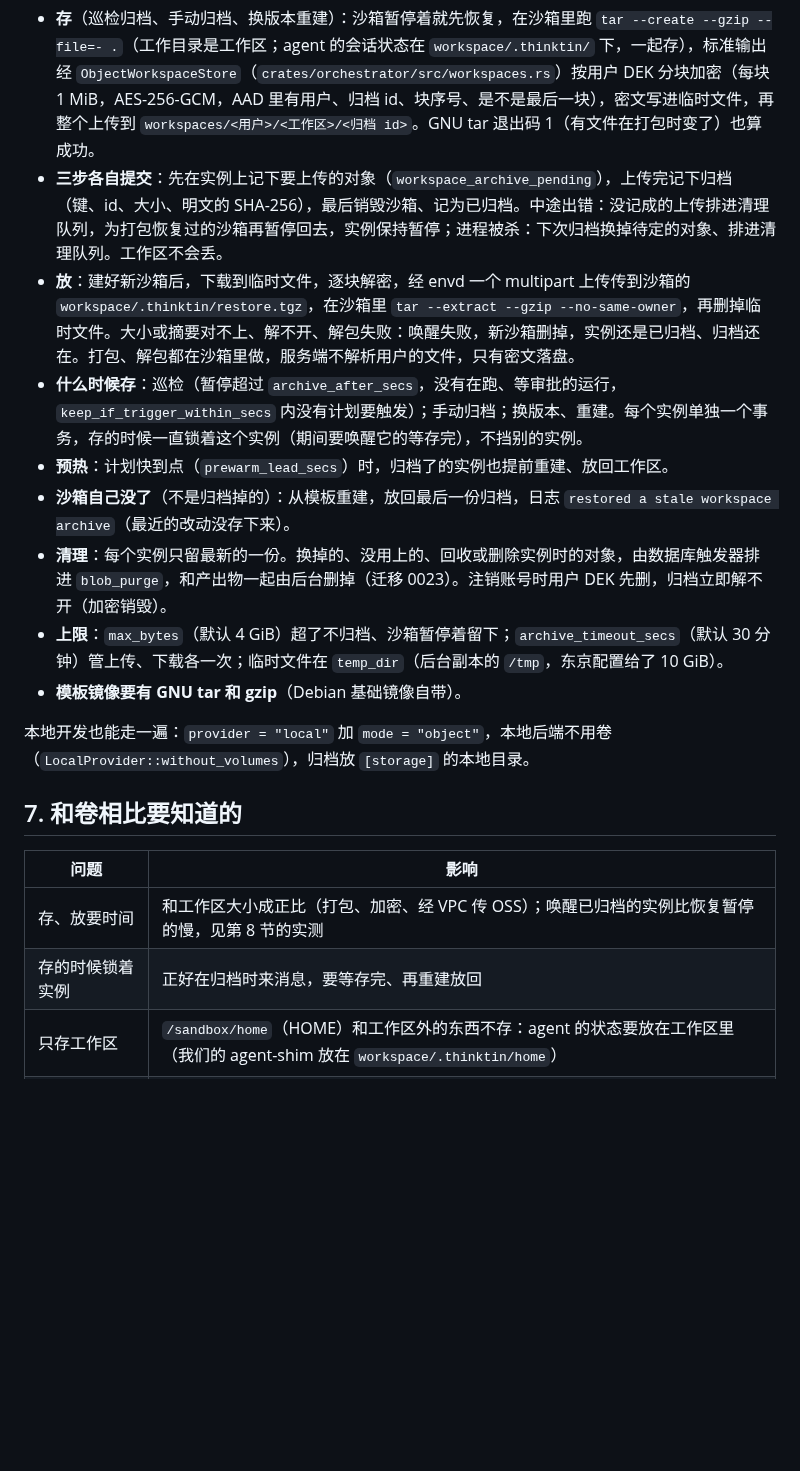
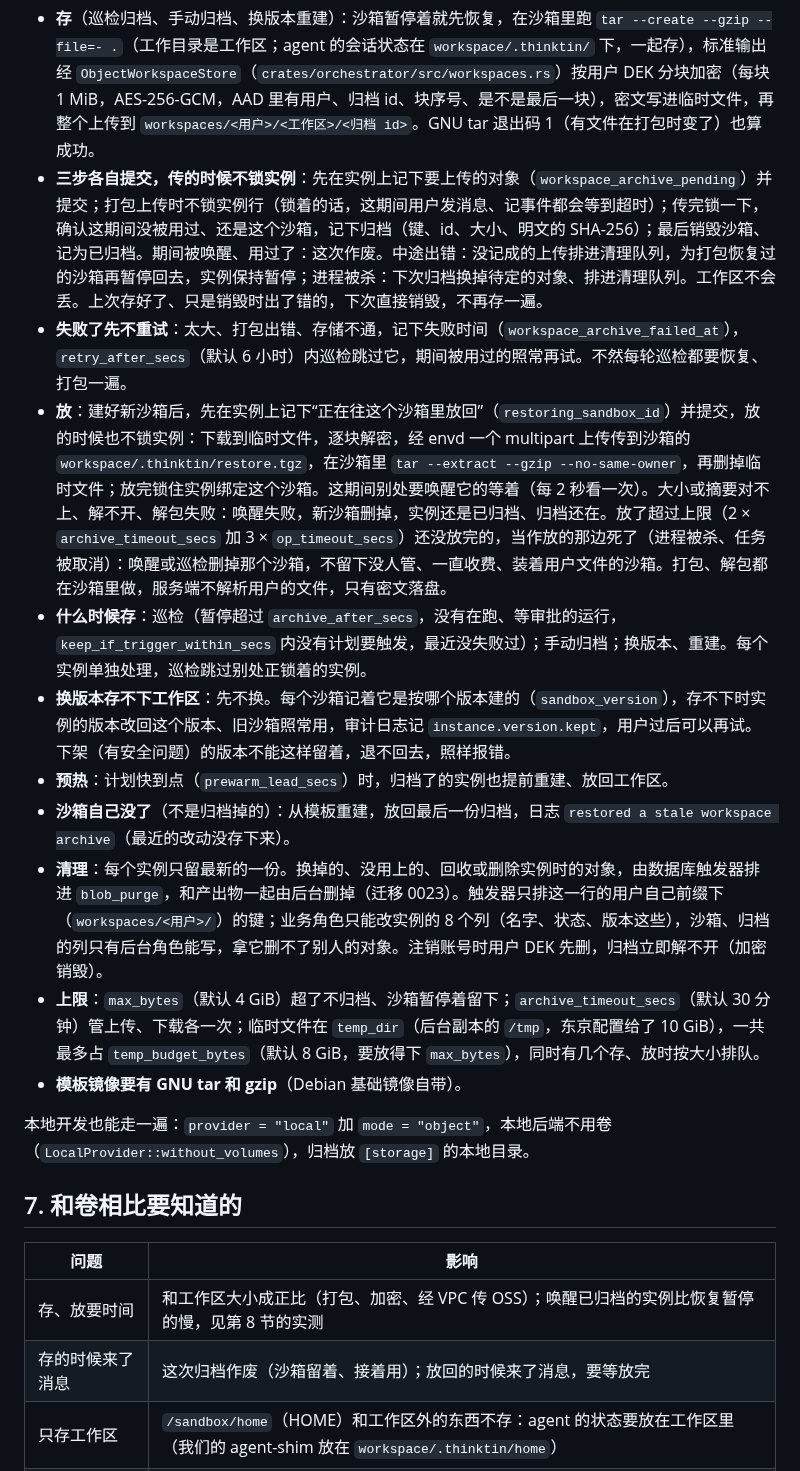
Before and after one commit to thinktin/Thinktin-Rust, a Markdown page: docs/sandbox-acs.md, the part around the change. Rendered like a GitHub page; blank space fills up the shorter version.

Commit message:
Docs: archive and restore without the instance lock, backoff, kept versions
Co-Authored-By: Claude Opus 5.5 <noreply@anthropic.com>
Claude-Session: https://claude.ai/code/session_016LgPcdynywrhrjCq8VVFLt

```diff
--- a/docs/sandbox-acs.md
+++ b/docs/sandbox-acs.md
@@ -88,13 +88,15 @@ API Key 放环境变量 `THINKTIN_ACS_API_KEY`（sandbox-manager 的 `adminApiKe
 没有卷的后端（`SandboxProvider::workspace_persists()` 是 false）上，控制服务（`crates/control`）在销毁沙箱前把工作区存进对象存储，从模板重建沙箱时放回：
 
 - **存**（巡检归档、手动归档、换版本重建）：沙箱暂停着就先恢复，在沙箱里跑 `tar --create --gzip --file=- .`（工作目录是工作区；agent 的会话状态在 `workspace/.thinktin/` 下，一起存），标准输出经 `ObjectWorkspaceStore`（`crates/orchestrator/src/workspaces.rs`）按用户 DEK 分块加密（每块 1 MiB，AES-256-GCM，AAD 里有用户、归档 id、块序号、是不是最后一块），密文写进临时文件，再整个上传到 `workspaces/<用户>/<工作区>/<归档 id>`。GNU tar 退出码 1（有文件在打包时变了）也算成功。
-- **三步各自提交**：先在实例上记下要上传的对象（`workspace_archive_pending`），上传完记下归档（键、id、大小、明文的 SHA-256），最后销毁沙箱、记为已归档。中途出错：没记成的上传排进清理队列，为打包恢复过的沙箱再暂停回去，实例保持暂停；进程被杀：下次归档换掉待定的对象、排进清理队列。工作区不会丢。
-- **放**：建好新沙箱后，下载到临时文件，逐块解密，经 envd 一个 multipart 上传传到沙箱的 `workspace/.thinktin/restore.tgz`，在沙箱里 `tar --extract --gzip --no-same-owner`，再删掉临时文件。大小或摘要对不上、解不开、解包失败：唤醒失败，新沙箱删掉，实例还是已归档、归档还在。打包、解包都在沙箱里做，服务端不解析用户的文件，只有密文落盘。
-- **什么时候存**：巡检（暂停超过 `archive_after_secs`，没有在跑、等审批的运行，`keep_if_trigger_within_secs` 内没有计划要触发）；手动归档；换版本、重建。每个实例单独一个事务，存的时候一直锁着这个实例（期间要唤醒它的等存完），不挡别的实例。
+- **三步各自提交，传的时候不锁实例**：先在实例上记下要上传的对象（`workspace_archive_pending`）并提交；打包上传时不锁实例行（锁着的话，这期间用户发消息、记事件都会等到超时）；传完锁一下，确认这期间没被用过、还是这个沙箱，记下归档（键、id、大小、明文的 SHA-256）；最后销毁沙箱、记为已归档。期间被唤醒、用过了：这次作废。中途出错：没记成的上传排进清理队列，为打包恢复过的沙箱再暂停回去，实例保持暂停；进程被杀：下次归档换掉待定的对象、排进清理队列。工作区不会丢。上次存好了、只是销毁时出了错的，下次直接销毁，不再存一遍。
+- **失败了先不重试**：太大、打包出错、存储不通，记下失败时间（`workspace_archive_failed_at`），`retry_after_secs`（默认 6 小时）内巡检跳过它，期间被用过的照常再试。不然每轮巡检都要恢复、打包一遍。
+- **放**：建好新沙箱后，先在实例上记下“正在往这个沙箱里放回”（`restoring_sandbox_id`）并提交，放的时候也不锁实例：下载到临时文件，逐块解密，经 envd 一个 multipart 上传传到沙箱的 `workspace/.thinktin/restore.tgz`，在沙箱里 `tar --extract --gzip --no-same-owner`，再删掉临时文件；放完锁住实例绑定这个沙箱。这期间别处要唤醒它的等着（每 2 秒看一次）。大小或摘要对不上、解不开、解包失败：唤醒失败，新沙箱删掉，实例还是已归档、归档还在。放了超过上限（2 × `archive_timeout_secs` 加 3 × `op_timeout_secs`）还没放完的，当作放的那边死了（进程被杀、任务被取消）：唤醒或巡检删掉那个沙箱，不留下没人管、一直收费、装着用户文件的沙箱。打包、解包都在沙箱里做，服务端不解析用户的文件，只有密文落盘。
+- **什么时候存**：巡检（暂停超过 `archive_after_secs`，没有在跑、等审批的运行，`keep_if_trigger_within_secs` 内没有计划要触发，最近没失败过）；手动归档；换版本、重建。每个实例单独处理，巡检跳过别处正锁着的实例。
+- **换版本存不下工作区**：先不换。每个沙箱记着它是按哪个版本建的（`sandbox_version`），存不下时实例的版本改回这个版本、旧沙箱照常用，审计日志记 `instance.version.kept`，用户过后可以再试。下架（有安全问题）的版本不能这样留着，退不回去，照样报错。
 - **预热**：计划快到点（`prewarm_lead_secs`）时，归档了的实例也提前重建、放回工作区。
 - **沙箱自己没了**（不是归档掉的）：从模板重建，放回最后一份归档，日志 `restored a stale workspace archive`（最近的改动没存下来）。
-- **清理**：每个实例只留最新的一份。换掉的、没用上的、回收或删除实例时的对象，由数据库触发器排进 `blob_purge`，和产出物一起由后台删掉（迁移 0023）。注销账号时用户 DEK 先删，归档立即解不开（加密销毁）。
-- **上限**：`max_bytes`（默认 4 GiB）超了不归档、沙箱暂停着留下；`archive_timeout_secs`（默认 30 分钟）管上传、下载各一次；临时文件在 `temp_dir`（后台副本的 `/tmp`，东京配置给了 10 GiB）。
+- **清理**：每个实例只留最新的一份。换掉的、没用上的、回收或删除实例时的对象，由数据库触发器排进 `blob_purge`，和产出物一起由后台删掉（迁移 0023）。触发器只排这一行的用户自己前缀下（`workspaces/<用户>/`）的键；业务角色只能改实例的 8 个列（名字、状态、版本这些），沙箱、归档的列只有后台角色能写，拿它删不了别人的对象。注销账号时用户 DEK 先删，归档立即解不开（加密销毁）。
+- **上限**：`max_bytes`（默认 4 GiB）超了不归档、沙箱暂停着留下；`archive_timeout_secs`（默认 30 分钟）管上传、下载各一次；临时文件在 `temp_dir`（后台副本的 `/tmp`，东京配置给了 10 GiB），一共最多占 `temp_budget_bytes`（默认 8 GiB，要放得下 `max_bytes`），同时有几个存、放时按大小排队。
 - **模板镜像要有 GNU tar 和 gzip**（Debian 基础镜像自带）。
 
 本地开发也能走一遍：`provider = "local"` 加 `mode = "object"`，本地后端不用卷（`LocalProvider::without_volumes`），归档放 `[storage]` 的本地目录。
@@ -104,7 +106,7 @@ API Key 放环境变量 `THINKTIN_ACS_API_KEY`（sandbox-manager 的 `adminApiKe
 | 问题 | 影响 |
 |---|---|
 | 存、放要时间 | 和工作区大小成正比（打包、加密、经 VPC 传 OSS）；唤醒已归档的实例比恢复暂停的慢，见第 8 节的实测 |
-| 存的时候锁着实例 | 正好在归档时来消息，要等存完、再重建放回 |
+| 存的时候来了消息 | 这次归档作废（沙箱留着、接着用）；放回的时候来了消息，要等放完 |
 | 只存工作区 | `/sandbox/home`（HOME）和工作区外的东西不存：agent 的状态要放在工作区里（我们的 agent-shim 放在 `workspace/.thinktin/home`） |
 | 套接字、正在写的文件 | tar 跳过套接字；打包时还在变的文件可能是半截的（归档只在没有运行时做） |
 
```
